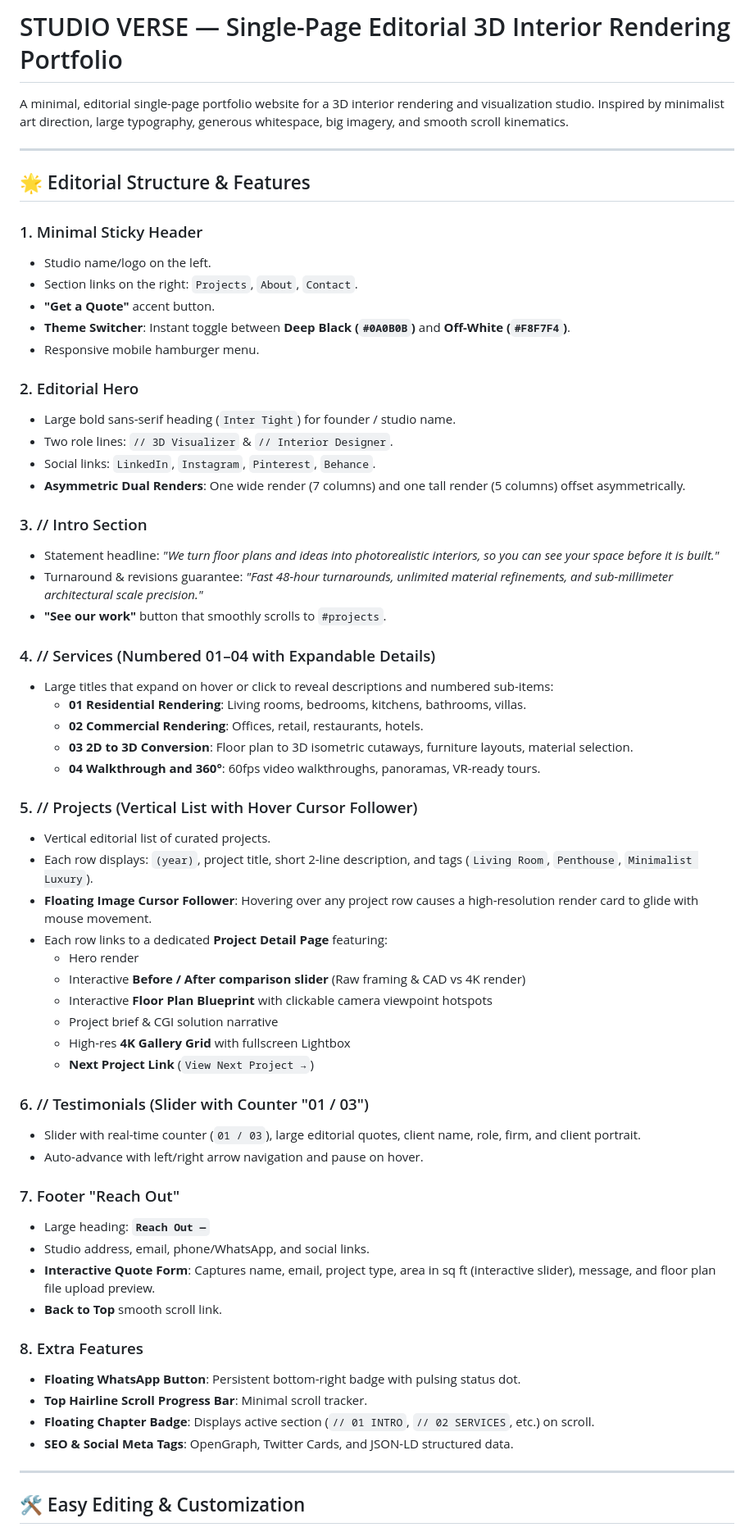
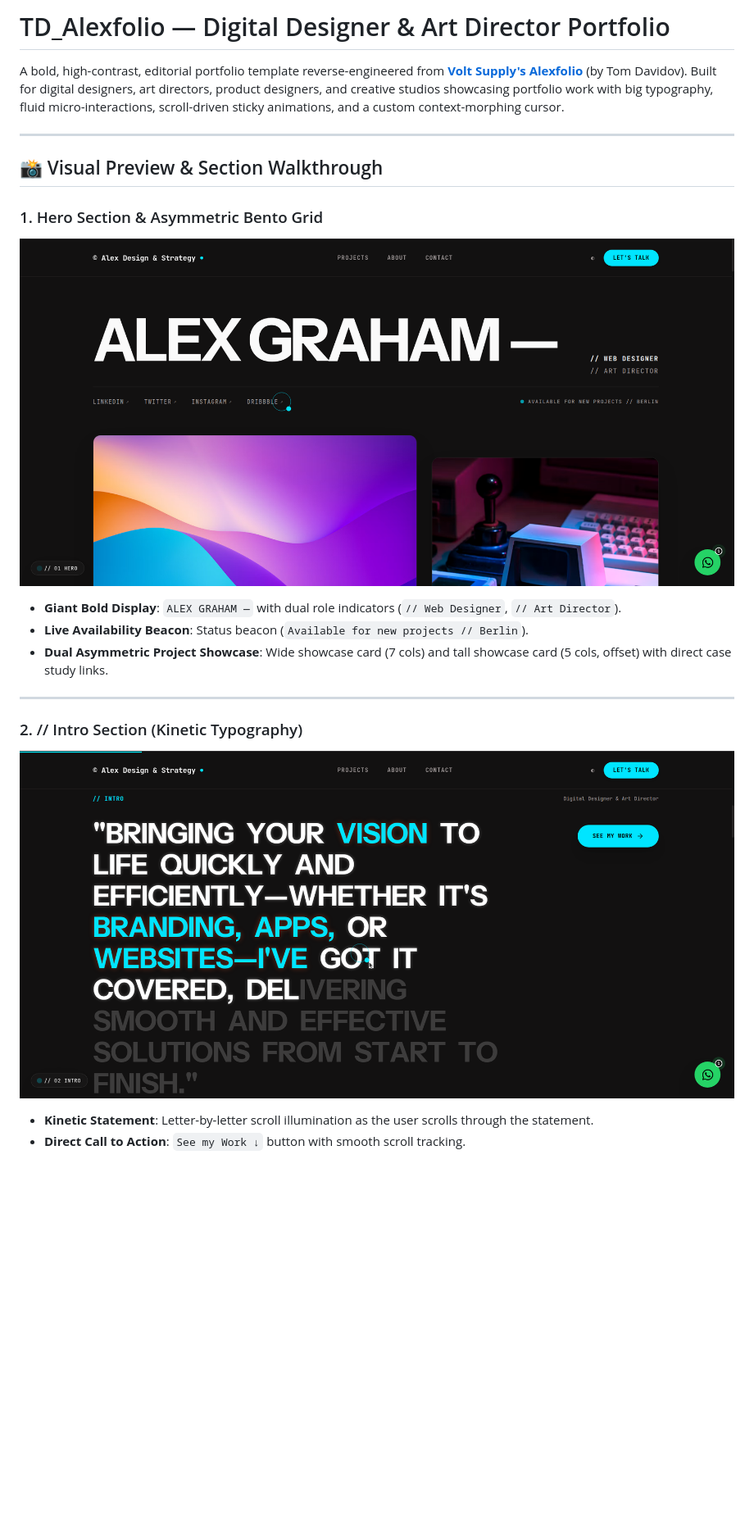
Before and after one commit to hariz723/3d-website, a Markdown page: README.md, the part around one of its changes. Shown at 82% size. Rendered like a GitHub page; pictures changed too: samples/image copy.png (added), samples/image.png (added); blank space fills up the shorter version.

Commit message:
docs: update README and add sample images

```diff
--- a/README.md
+++ b/README.md
@@ -1,65 +1,21 @@
-# STUDIO VERSE — Single-Page Editorial 3D Interior Rendering Portfolio
+# TD_Alexfolio — Digital Designer & Art Director Portfolio
 
-A minimal, editorial single-page portfolio website for a 3D interior rendering and visualization studio. Inspired by minimalist art direction, large typography, generous whitespace, big imagery, and smooth scroll kinematics.
+A bold, high-contrast, editorial portfolio template reverse-engineered from **[Volt Supply's Alexfolio](https://volt.supply/templates/alexfolio)** (by Tom Davidov). Built for digital designers, art directors, product designers, and creative studios showcasing portfolio work with big typography, fluid micro-interactions, scroll-driven sticky animations, and a custom context-morphing cursor.
 
 ---
 
-## 🌟 Editorial Structure & Features
+## 📸 Visual Preview & Section Walkthrough
 
-### 1. Minimal Sticky Header
-- Studio name/logo on the left.
-- Section links on the right: `Projects`, `About`, `Contact`.
-- **"Get a Quote"** accent button.
-- **Theme Switcher**: Instant toggle between **Deep Black (`#0A0B0B`)** and **Off-White (`#F8F7F4`)**.
-- Responsive mobile hamburger menu.
-
-### 2. Editorial Hero
-- Large bold sans-serif heading (`Inter Tight`) for founder / studio name.
-- Two role lines: `// 3D Visualizer` & `// Interior Designer`.
-- Social links: `LinkedIn`, `Instagram`, `Pinterest`, `Behance`.
-- **Asymmetric Dual Renders**: One wide render (7 columns) and one tall render (5 columns) offset asymmetrically.
-
-### 3. // Intro Section
-- Statement headline: *"We turn floor plans and ideas into photorealistic interiors, so you can see your space before it is built."*
-- Turnaround & revisions guarantee: *"Fast 48-hour turnarounds, unlimited material refinements, and sub-millimeter architectural scale precision."*
-- **"See our work"** button that smoothly scrolls to `#projects`.
-
-### 4. // Services (Numbered 01–04 with Expandable Details)
-- Large titles that expand on hover or click to reveal descriptions and numbered sub-items:
-  - **01 Residential Rendering**: Living rooms, bedrooms, kitchens, bathrooms, villas.
-  - **02 Commercial Rendering**: Offices, retail, restaurants, hotels.
-  - **03 2D to 3D Conversion**: Floor plan to 3D isometric cutaways, furniture layouts, material selection.
-  - **04 Walkthrough and 360°**: 60fps video walkthroughs, panoramas, VR-ready tours.
-
-### 5. // Projects (Vertical List with Hover Cursor Follower)
-- Vertical editorial list of curated projects.
-- Each row displays: `(year)`, project title, short 2-line description, and tags (`Living Room`, `Penthouse`, `Minimalist Luxury`).
-- **Floating Image Cursor Follower**: Hovering over any project row causes a high-resolution render card to glide with mouse movement.
-- Each row links to a dedicated **Project Detail Page** featuring:
-  - Hero render
-  - Interactive **Before / After comparison slider** (Raw framing & CAD vs 4K render)
-  - Interactive **Floor Plan Blueprint** with clickable camera viewpoint hotspots
-  - Project brief & CGI solution narrative
-  - High-res **4K Gallery Grid** with fullscreen Lightbox
-  - **Next Project Link** (`View Next Project →`)
-
-### 6. // Testimonials (Slider with Counter "01 / 03")
-- Slider with real-time counter (`01 / 03`), large editorial quotes, client name, role, firm, and client portrait.
-- Auto-advance with left/right arrow navigation and pause on hover.
-
-### 7. Footer "Reach Out"
-- Large heading: **`Reach Out —`**
-- Studio address, email, phone/WhatsApp, and social links.
-- **Interactive Quote Form**: Captures name, email, project type, area in sq ft (interactive slider), message, and floor plan file upload preview.
-- **Back to Top** smooth scroll link.
-
-### 8. Extra Features
-- **Floating WhatsApp Button**: Persistent bottom-right badge with pulsing status dot.
-- **Top Hairline Scroll Progress Bar**: Minimal scroll tracker.
-- **Floating Chapter Badge**: Displays active section (`// 01 INTRO`, `// 02 SERVICES`, etc.) on scroll.
-- **SEO & Social Meta Tags**: OpenGraph, Twitter Cards, and JSON-LD structured data.
+### 1. Hero Section & Asymmetric Bento Grid
+![Hero Section](./samples/image.png)
+* **Giant Bold Display**: `ALEX GRAHAM —` with dual role indicators (`// Web Designer`, `// Art Director`).
+* **Live Availability Beacon**: Status beacon (`Available for new projects // Berlin`).
+* **Dual Asymmetric Project Showcase**: Wide showcase card (7 cols) and tall showcase card (5 cols, offset) with direct case study links.
 
 ---
 
-## 🛠️ Easy Editing & Customization
+### 2. // Intro Section (Kinetic Typography)
+![Intro Section](./samples/image%20copy.png)
+* **Kinetic Statement**: Letter-by-letter scroll illumination as the user scrolls through the statement.
+* **Direct Call to Action**: `See my Work ↓` button with smooth scroll tracking.
 
```
Also changed, not shown: other parts of README.md (+96 -13 lines), samples/image copy 2.png (added), samples/image copy 3.png (added), samples/image copy 4.png (added), samples/image copy 5.png (added).
